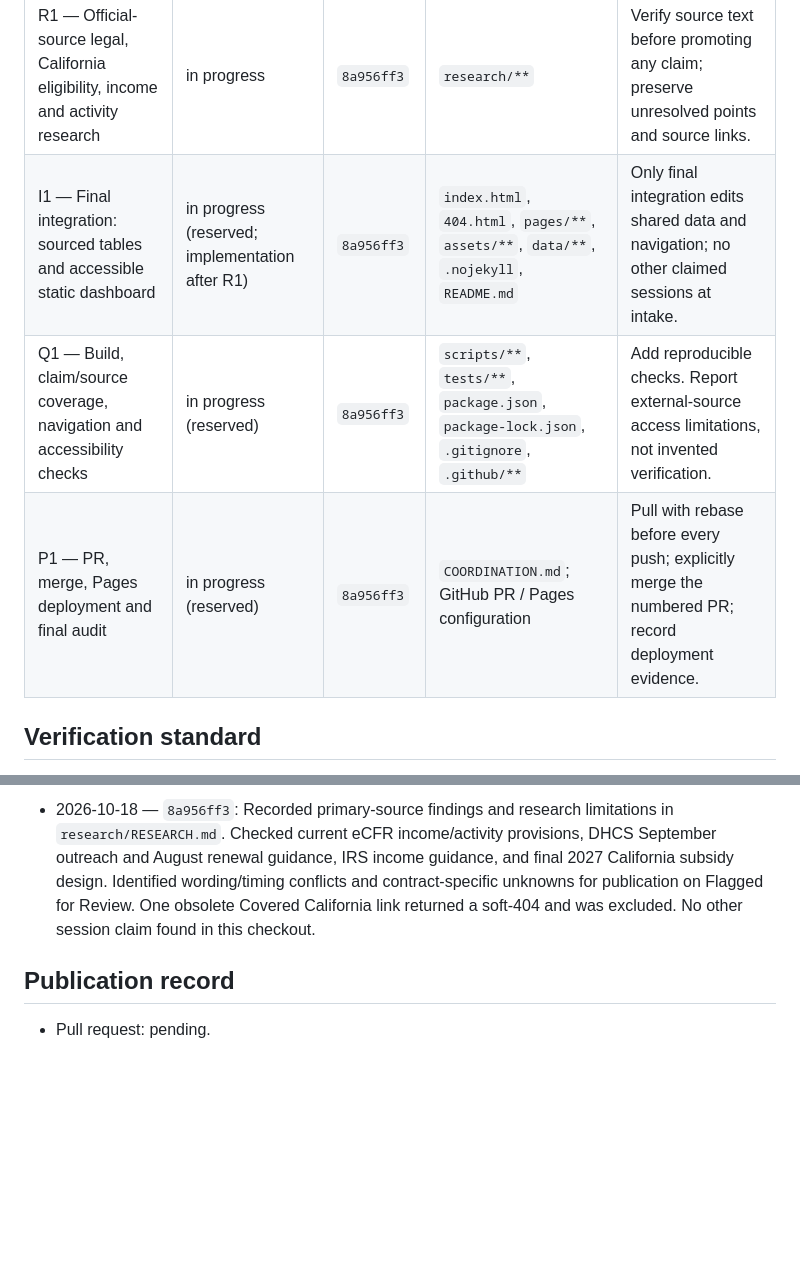
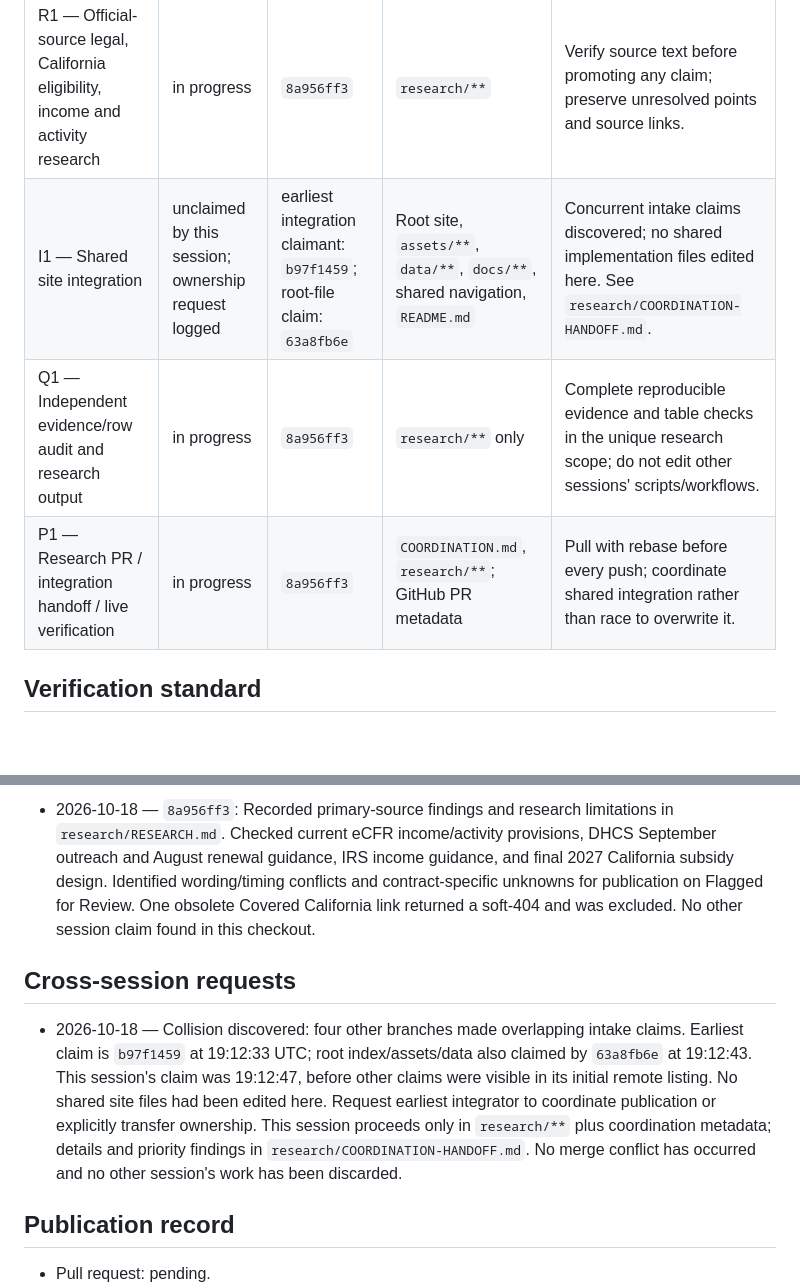
Before and after one commit to buffedlizard55-lab/MaltaProj9, a Markdown page: COORDINATION.md, 2 parts joined by grey strips. GitHub-like rendering; blank space fills up the shorter version.

Commit message:
docs: coordinate simultaneous claims and narrow to independent research scope
Co-authored-by: arena-agent <297053741+arena-agent@users.noreply.github.com>

```diff
--- a/COORDINATION.md
+++ b/COORDINATION.md
@@ -14,9 +14,9 @@
 | Task | Status | Owning session | File scope | Verification / handoff |
 | --- | --- | --- | --- | --- |
 | R1 — Official-source legal, California eligibility, income and activity research | in progress | `8a956ff3` | `research/**` | Verify source text before promoting any claim; preserve unresolved points and source links. |
-| I1 — Final integration: sourced tables and accessible static dashboard | in progress (reserved; implementation after R1) | `8a956ff3` | `index.html`, `404.html`, `pages/**`, `assets/**`, `data/**`, `.nojekyll`, `README.md` | Only final integration edits shared data and navigation; no other claimed sessions at intake. |
-| Q1 — Build, claim/source coverage, navigation and accessibility checks | in progress (reserved) | `8a956ff3` | `scripts/**`, `tests/**`, `package.json`, `package-lock.json`, `.gitignore`, `.github/**` | Add reproducible checks. Report external-source access limitations, not invented verification. |
-| P1 — PR, merge, Pages deployment and final audit | in progress (reserved) | `8a956ff3` | `COORDINATION.md`; GitHub PR / Pages configuration | Pull with rebase before every push; explicitly merge the numbered PR; record deployment evidence. |
+| I1 — Shared site integration | unclaimed by this session; ownership request logged | earliest integration claimant: `b97f1459`; root-file claim: `63a8fb6e` | Root site, `assets/**`, `data/**`, `docs/**`, shared navigation, `README.md` | Concurrent intake claims discovered; no shared implementation files edited here. See `research/COORDINATION-HANDOFF.md`. |
+| Q1 — Independent evidence/row audit and research output | in progress | `8a956ff3` | `research/**` only | Complete reproducible evidence and table checks in the unique research scope; do not edit other sessions' scripts/workflows. |
+| P1 — Research PR / integration handoff / live verification | in progress | `8a956ff3` | `COORDINATION.md`, `research/**`; GitHub PR metadata | Pull with rebase before every push; coordinate shared integration rather than race to overwrite it. |
 
 ## Verification standard
 
@@ -32,6 +32,10 @@
 
 - 2026-10-18 — `8a956ff3`: Recorded primary-source findings and research limitations in `research/RESEARCH.md`. Checked current eCFR income/activity provisions, DHCS September outreach and August renewal guidance, IRS income guidance, and final 2027 California subsidy design. Identified wording/timing conflicts and contract-specific unknowns for publication on Flagged for Review. One obsolete Covered California link returned a soft-404 and was excluded. No other session claim found in this checkout.
 
+## Cross-session requests
+
+- 2026-10-18 — Collision discovered: four other branches made overlapping intake claims. Earliest claim is `b97f1459` at 19:12:33 UTC; root index/assets/data also claimed by `63a8fb6e` at 19:12:43. This session's claim was 19:12:47, before other claims were visible in its initial remote listing. No shared site files had been edited here. Request earliest integrator to coordinate publication or explicitly transfer ownership. This session proceeds only in `research/**` plus coordination metadata; details and priority findings in `research/COORDINATION-HANDOFF.md`. No merge conflict has occurred and no other session's work has been discarded.
+
 ## Publication record
 
 - Pull request: pending.
```
Also changed, not shown: research/COORDINATION-HANDOFF.md (added, +41 -0 lines).
